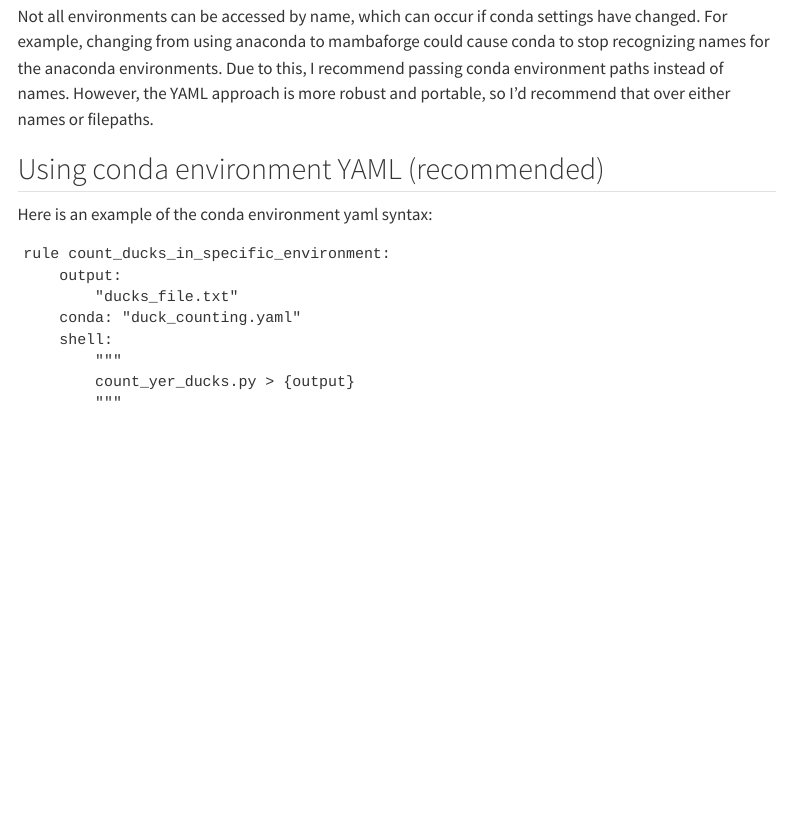
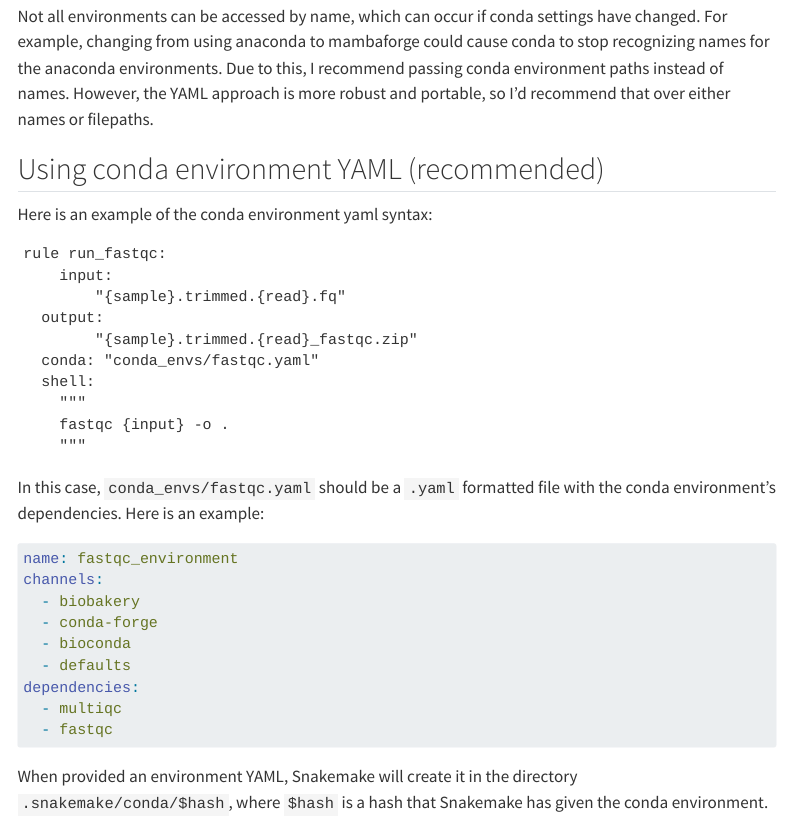
Before and after one commit to sterrettJD/Effective-Snakemake-HPC, a Quarto document (quarto/Elaborating-rules.qmd): the page in a window 1100 px wide, from 2140 px down. Rendered offline with R 4.5, knitr and Pandoc in place of Quarto, with nearby package versions; menus at the side of the page are left out.

Commit message:
add yaml things

````diff
--- a/quarto/Elaborating-rules.qmd
+++ b/quarto/Elaborating-rules.qmd
@@ -88,12 +88,29 @@
 ## Using conda environment YAML (recommended)
 Here is an example of the conda environment yaml syntax:
 ``` snakemake
-rule count_ducks_in_specific_environment:
-    output:
-        "ducks_file.txt"
-    conda: "duck_counting.yaml"
-    shell:
-        """
-        count_yer_ducks.py > {output}
-        """
+rule run_fastqc:
+    input:
+        "{sample}.trimmed.{read}.fq"
+  output:
+        "{sample}.trimmed.{read}_fastqc.zip"
+  conda: "conda_envs/fastqc.yaml"
+  shell:
+    """
+    fastqc {input} -o .
+    """
 ```
+
+In this case, `conda_envs/fastqc.yaml` should be a `.yaml` formatted file with the conda environment's dependencies. Here is an example:
+``` yaml
+name: fastqc_environment
+channels:
+  - biobakery
+  - conda-forge
+  - bioconda
+  - defaults
+dependencies:
+  - multiqc
+  - fastqc
+```
+
+When provided an environment YAML, Snakemake will create it in the directory `.snakemake/conda/$hash`, where `$hash` is a hash that Snakemake has given the conda environment.
````
